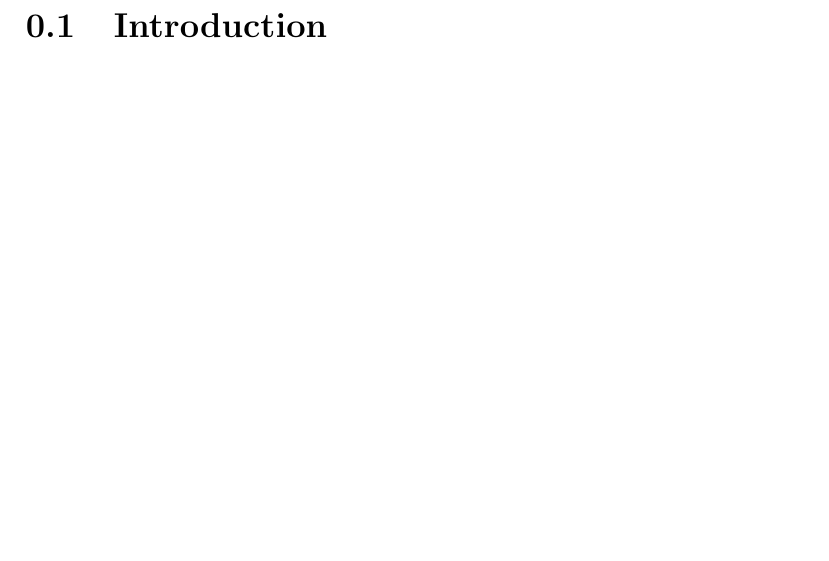
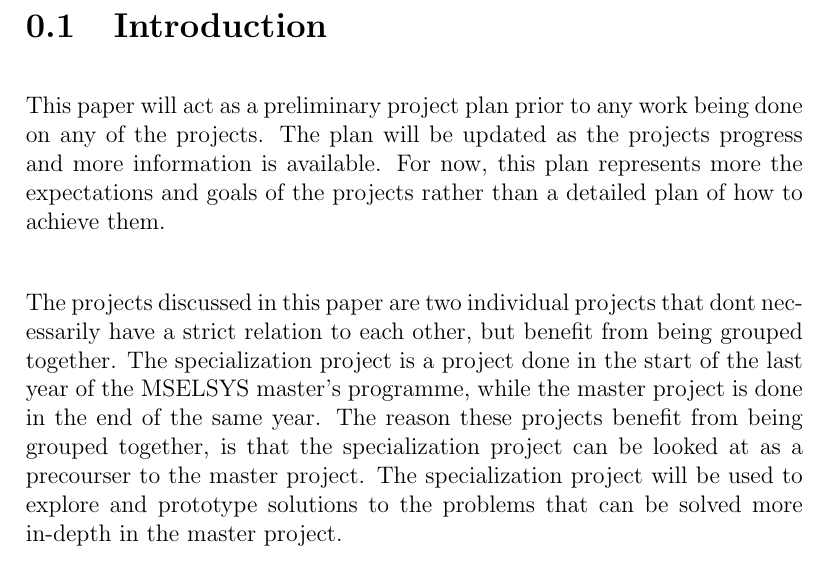
Before and after one commit to danielcarton/Energy_subsystem_2023, a LaTeX document (Misc/project plan/project_plan.tex): part of page 3 of 6, cut so that both start at the same text, the shorter picture padded with empty space. Compiled offline with pdfLaTeX.

Commit message:
intro done(?)

```diff
--- a/Misc/project plan/project_plan.tex
+++ b/Misc/project plan/project_plan.tex
@@ -44,6 +44,12 @@
 \newpage
 
 \section{Introduction}
+This paper will act as a preliminary project plan prior to any work being done on any of the projects. The plan will be updated as the projects progress and more information is available. For now, this plan represents more the expectations and goals of the projects rather than a detailed plan of how to achieve them. \\
+
+The projects discussed in this paper are two individual projects that dont necessarily have a strict relation to each other, but benefit from being grouped together. The specialization project is a project done in the start of the last year of the MSELSYS master's programme, while the master project is done in the end of the same year. The reason these projects benefit from being grouped together, is that the specialization project can be looked at as a precourser to the master project. The specialization project will be used to explore and prototype solutions to the problems that can be solved more in-depth in the master project. \\
+
+
+
 
 \chapter{Specialization project}
 
```
